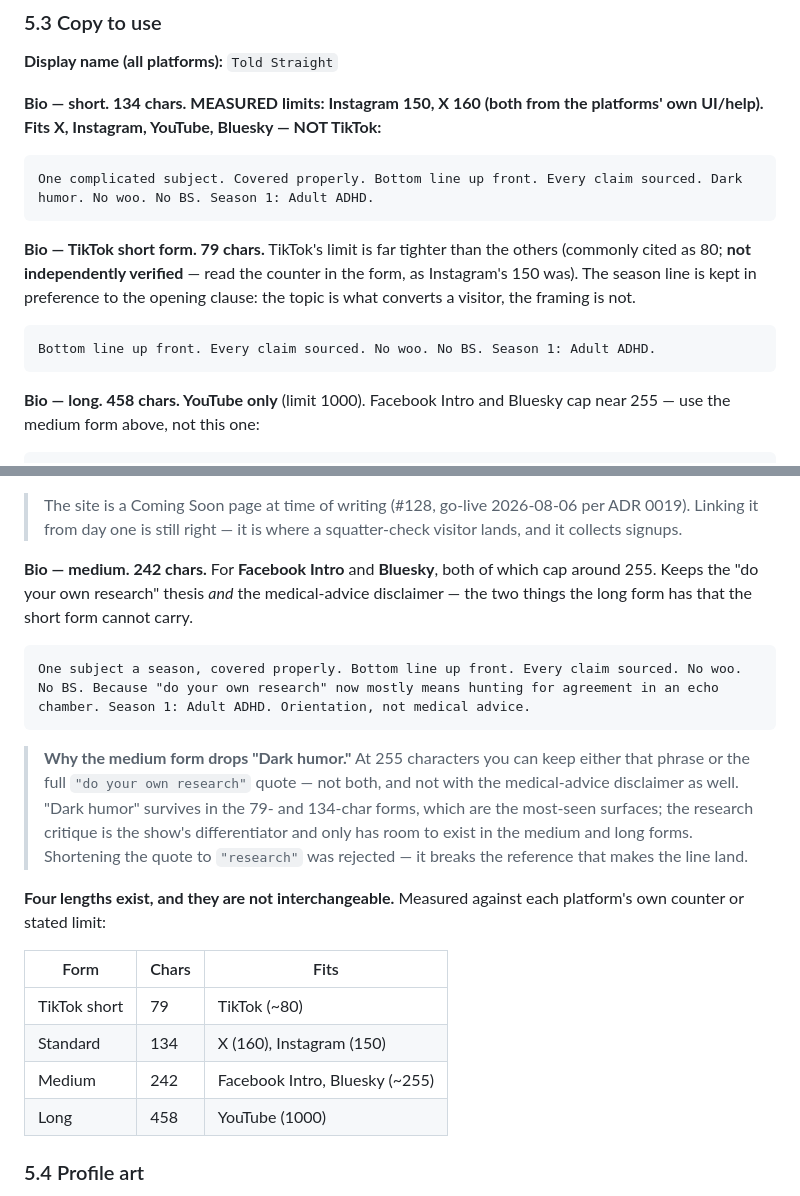
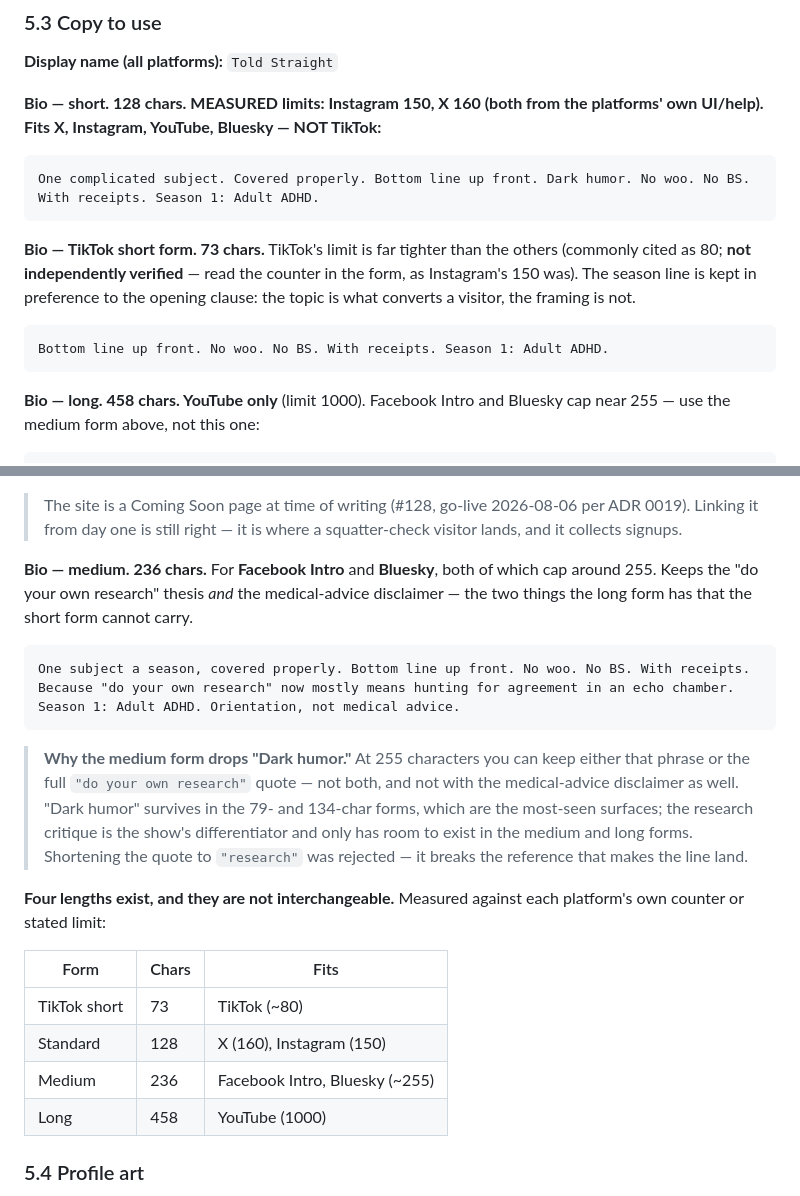
Before and after one commit to Jared-Godar/audio-lab, a Markdown page: docs/social-handle-availability-and-registration.md, 2 parts joined by grey strips. Drawn GitHub-style.

Commit message:
WIP: adopt 'With receipts' across all four bio lengths (PR to follow)

````diff
--- a/docs/social-handle-availability-and-registration.md
+++ b/docs/social-handle-availability-and-registration.md
@@ -368,20 +368,20 @@ option is the wrong economy for this particular job.
 
 **Display name (all platforms):** `Told Straight`
 
-**Bio — short. 134 chars. MEASURED limits: Instagram 150, X 160 (both from the
+**Bio — short. 128 chars. MEASURED limits: Instagram 150, X 160 (both from the
 platforms' own UI/help). Fits X, Instagram, YouTube, Bluesky — NOT TikTok:**
 
 ```text
-One complicated subject. Covered properly. Bottom line up front. Every claim sourced. Dark humor. No woo. No BS. Season 1: Adult ADHD.
+One complicated subject. Covered properly. Bottom line up front. Dark humor. No woo. No BS. With receipts. Season 1: Adult ADHD.
 ```
 
-**Bio — TikTok short form. 79 chars.** TikTok's limit is far tighter than the
+**Bio — TikTok short form. 73 chars.** TikTok's limit is far tighter than the
 others (commonly cited as 80; **not independently verified** — read the counter in
 the form, as Instagram's 150 was). The season line is kept in preference to the
 opening clause: the topic is what converts a visitor, the framing is not.
 
 ```text
-Bottom line up front. Every claim sourced. No woo. No BS. Season 1: Adult ADHD.
+Bottom line up front. No woo. No BS. With receipts. Season 1: Adult ADHD.
 ```
 
 **Bio — long. 458 chars. YouTube only** (limit 1000). Facebook Intro and Bluesky
@@ -407,12 +407,12 @@ Both are derived from the README's own description of the show, not newly invent
 > ADR 0019). Linking it from day one is still right — it is where a squatter-check
 > visitor lands, and it collects signups.
 
-**Bio — medium. 242 chars.** For **Facebook Intro** and **Bluesky**, both of which
+**Bio — medium. 236 chars.** For **Facebook Intro** and **Bluesky**, both of which
 cap around 255. Keeps the "do your own research" thesis *and* the medical-advice
 disclaimer — the two things the long form has that the short form cannot carry.
 
 ```text
-One subject a season, covered properly. Bottom line up front. Every claim sourced. No woo. No BS. Because "do your own research" now mostly means hunting for agreement in an echo chamber. Season 1: Adult ADHD. Orientation, not medical advice.
+One subject a season, covered properly. Bottom line up front. No woo. No BS. With receipts. Because "do your own research" now mostly means hunting for agreement in an echo chamber. Season 1: Adult ADHD. Orientation, not medical advice.
 ```
 
 > **Why the medium form drops "Dark humor."** At 255 characters you can keep either
@@ -428,9 +428,9 @@ platform's own counter or stated limit:
 
 | Form | Chars | Fits |
 | --- | --- | --- |
-| TikTok short | 79 | TikTok (~80) |
-| Standard | 134 | X (160), Instagram (150) |
-| Medium | 242 | Facebook Intro, Bluesky (~255) |
+| TikTok short | 73 | TikTok (~80) |
+| Standard | 128 | X (160), Instagram (150) |
+| Medium | 236 | Facebook Intro, Bluesky (~255) |
 | Long | 458 | YouTube (1000) |
 
 ### 5.4 Profile art
````
